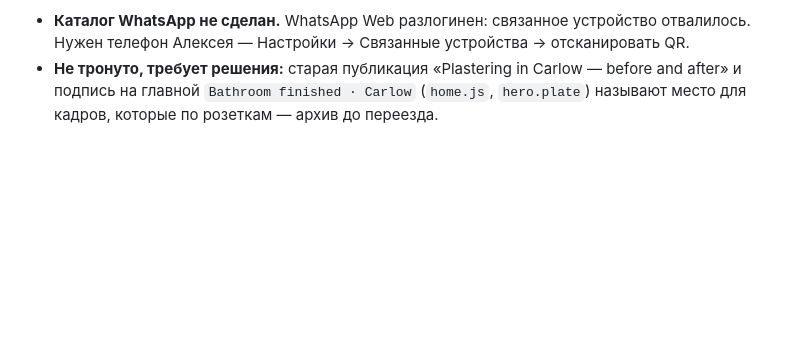
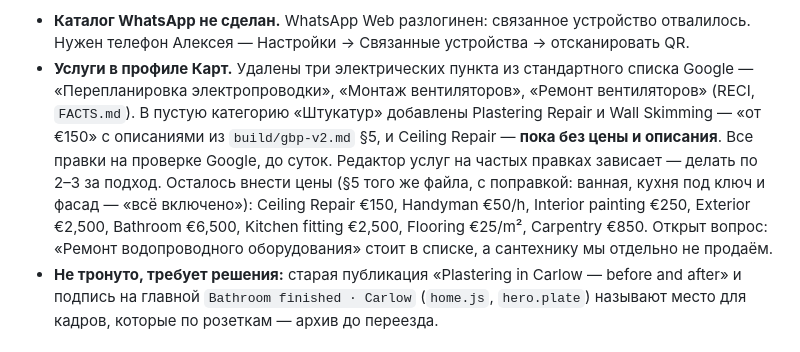
Before and after one commit to Begimot17/expertfixservices, a Markdown page: PLAN.md, the part around the change. Rendered like a GitHub page; blank space fills up the shorter version.

Commit message:
Record the profile services cleanup and what is left to price
Co-Authored-By: Claude Opus 5.5 <noreply@anthropic.com>

```diff
--- a/PLAN.md
+++ b/PLAN.md
@@ -216,6 +216,16 @@ x-powered-by: Hostinger Horizons
   Фото — `site/apps/web/public/gallery/kitchen-fitted-01.jpg`. Дальше — по одной в неделю.
 - **Каталог WhatsApp не сделан.** WhatsApp Web разлогинен: связанное устройство отвалилось.
   Нужен телефон Алексея — Настройки → Связанные устройства → отсканировать QR.
+- **Услуги в профиле Карт.** Удалены три электрических пункта из стандартного списка
+  Google — «Перепланировка электропроводки», «Монтаж вентиляторов», «Ремонт вентиляторов»
+  (RECI, `FACTS.md`). В пустую категорию «Штукатур» добавлены Plastering Repair и Wall
+  Skimming — «от €150» с описаниями из `build/gbp-v2.md` §5, и Ceiling Repair — **пока без
+  цены и описания**. Все правки на проверке Google, до суток. Редактор услуг на частых
+  правках зависает — делать по 2–3 за подход. Осталось внести цены (§5 того же файла,
+  с поправкой: ванная, кухня под ключ и фасад — «всё включено»): Ceiling Repair €150,
+  Handyman €50/h, Interior painting €250, Exterior €2,500, Bathroom €6,500, Kitchen fitting
+  €2,500, Flooring €25/m², Carpentry €850. Открыт вопрос: «Ремонт водопроводного
+  оборудования» стоит в списке, а сантехнику мы отдельно не продаём.
 - **Не тронуто, требует решения:** старая публикация «Plastering in Carlow — before and
   after» и подпись на главной `Bathroom finished · Carlow` (`home.js`, `hero.plate`) называют
   место для кадров, которые по розеткам — архив до переезда.
```
